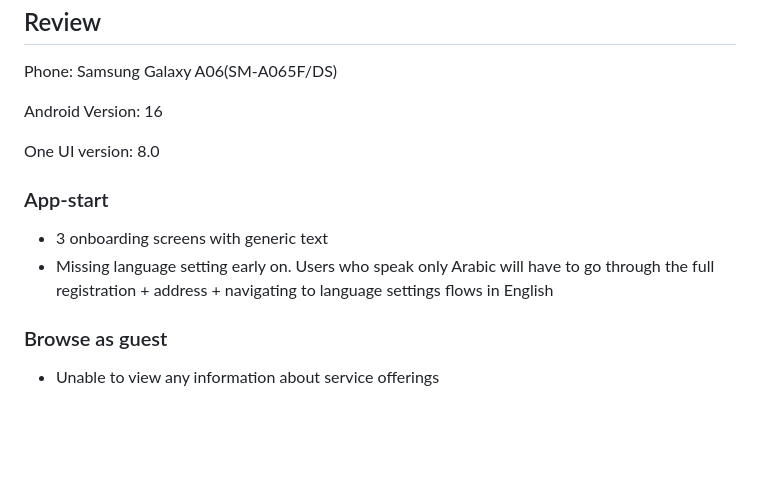
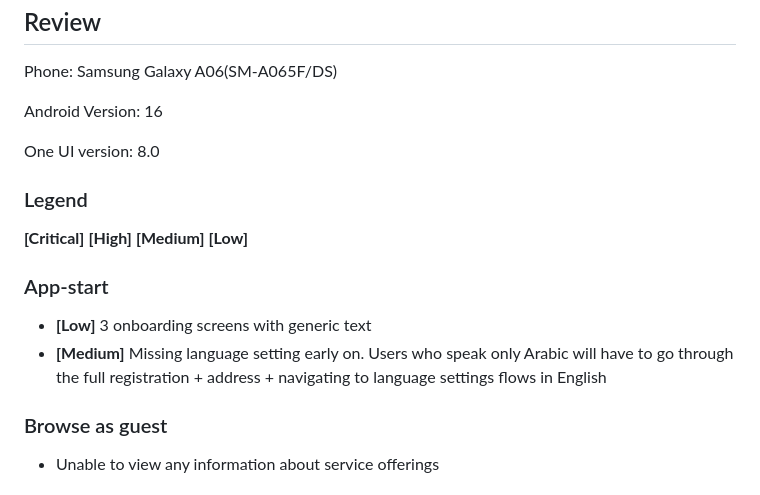
Before and after one commit to nbukhari1996/nbukhari1996.github.io, a Markdown page: Hader.md, the part around the change. GitHub-like rendering; blank space fills up the shorter version.

```diff
--- a/Hader.md
+++ b/Hader.md
@@ -6,9 +6,15 @@ Android Version: 16
 
 One UI version: 8.0
 
+### Legend
+**[Critical]**
+**[High]**
+**[Medium]**
+**[Low]**
+
 ### App-start
-- 3 onboarding screens with generic text
-- Missing language setting early on. Users who speak only Arabic will have to go through the full registration + address + navigating to language settings flows in English
+- **[Low]** 3 onboarding screens with generic text
+- **[Medium]** Missing language setting early on. Users who speak only Arabic will have to go through the full registration + address + navigating to language settings flows in English
 
 ### Browse as guest
 - Unable to view any information about service offerings
```
